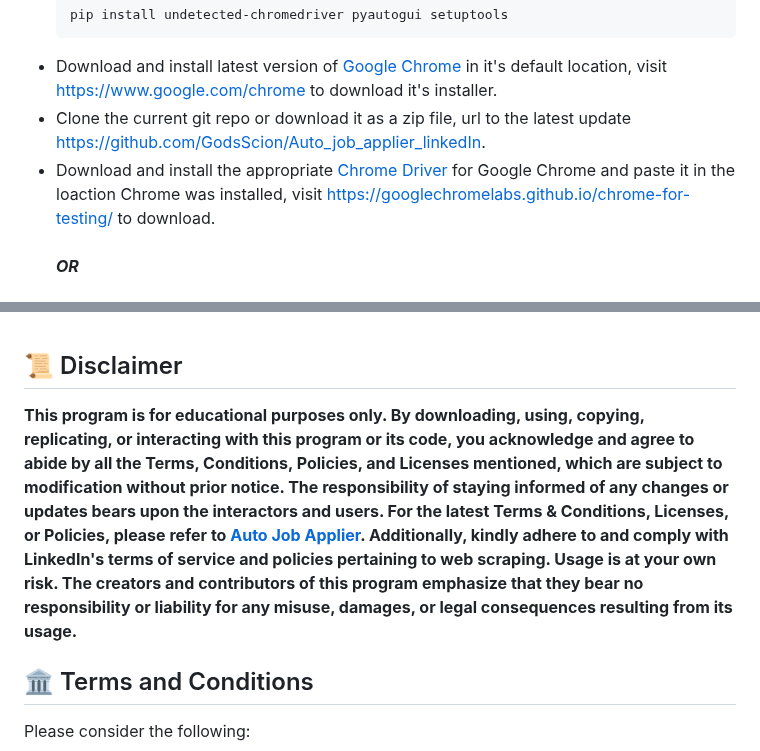
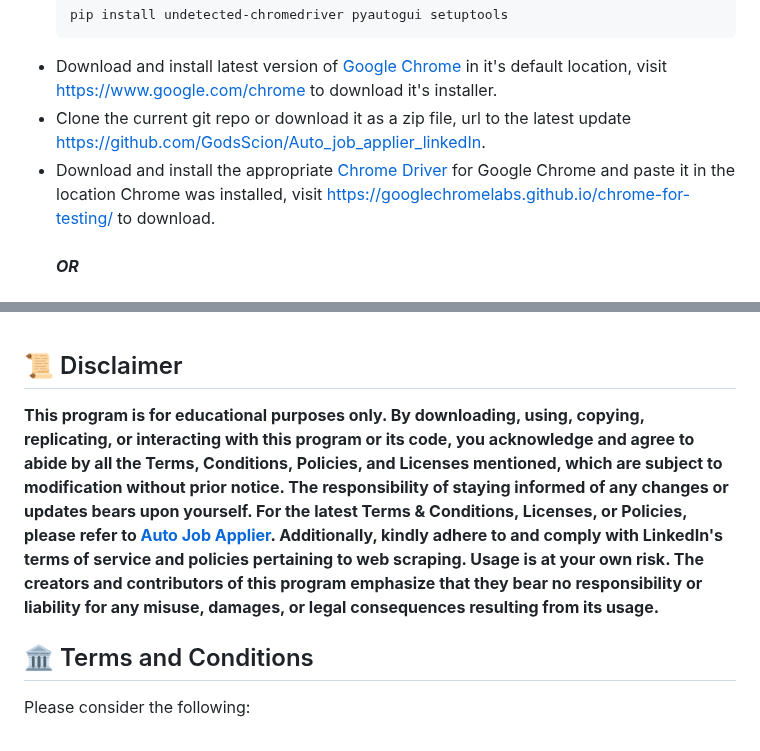
Before and after one commit to GodsScion/Auto_job_applier_linkedIn, a Markdown page: README.md, 2 parts joined by grey strips. GitHub-like rendering.

Commit message:
spelling

````diff
--- a/README.md
+++ b/README.md
@@ -32,7 +32,7 @@ Click on above image to watch the demo or use this link https://youtu.be/gMbB1fW
   ```
 * Download and install latest version of [Google Chrome](https://www.google.com/chrome) in it's default location, visit https://www.google.com/chrome to download it's installer.
 * Clone the current git repo or download it as a zip file, url to the latest update https://github.com/GodsScion/Auto_job_applier_linkedIn.
-* Download and install the appropriate [Chrome Driver](https://googlechromelabs.github.io/chrome-for-testing/) for Google Chrome and paste it in the loaction Chrome was installed, visit https://googlechromelabs.github.io/chrome-for-testing/ to download.
+* Download and install the appropriate [Chrome Driver](https://googlechromelabs.github.io/chrome-for-testing/) for Google Chrome and paste it in the location Chrome was installed, visit https://googlechromelabs.github.io/chrome-for-testing/ to download.
   <br> <br>
   ***OR***
   <br> <br>
@@ -155,7 +155,7 @@ With heartfelt appreciation, <br>
 
 ## 📜 Disclaimer
 
-**This program is for educational purposes only. By downloading, using, copying, replicating, or interacting with this program or its code, you acknowledge and agree to abide by all the Terms, Conditions, Policies, and Licenses mentioned, which are subject to modification without prior notice. The responsibility of staying informed of any changes or updates bears upon the interactors and users. For the latest Terms & Conditions, Licenses, or Policies, please refer to [Auto Job Applier](https://github.com/GodsScion/Auto_job_applier_linkedIn). Additionally, kindly adhere to and comply with LinkedIn's terms of service and policies pertaining to web scraping. Usage is at your own risk. The creators and contributors of this program emphasize that they bear no responsibility or liability for any misuse, damages, or legal consequences resulting from its usage.**
+**This program is for educational purposes only. By downloading, using, copying, replicating, or interacting with this program or its code, you acknowledge and agree to abide by all the Terms, Conditions, Policies, and Licenses mentioned, which are subject to modification without prior notice. The responsibility of staying informed of any changes or updates bears upon yourself. For the latest Terms & Conditions, Licenses, or Policies, please refer to [Auto Job Applier](https://github.com/GodsScion/Auto_job_applier_linkedIn). Additionally, kindly adhere to and comply with LinkedIn's terms of service and policies pertaining to web scraping. Usage is at your own risk. The creators and contributors of this program emphasize that they bear no responsibility or liability for any misuse, damages, or legal consequences resulting from its usage.**
 
 
 ## 🏛️ Terms and Conditions
````
